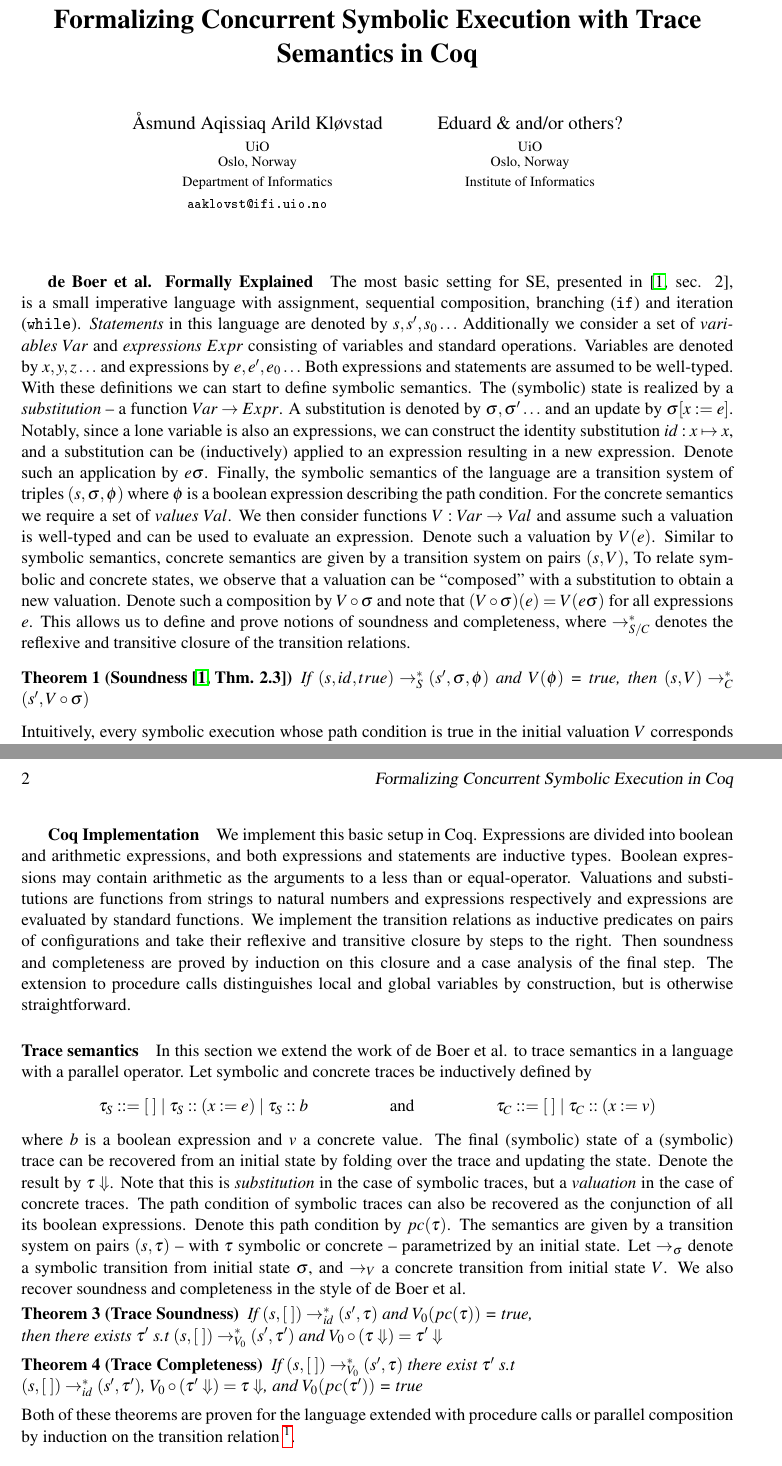
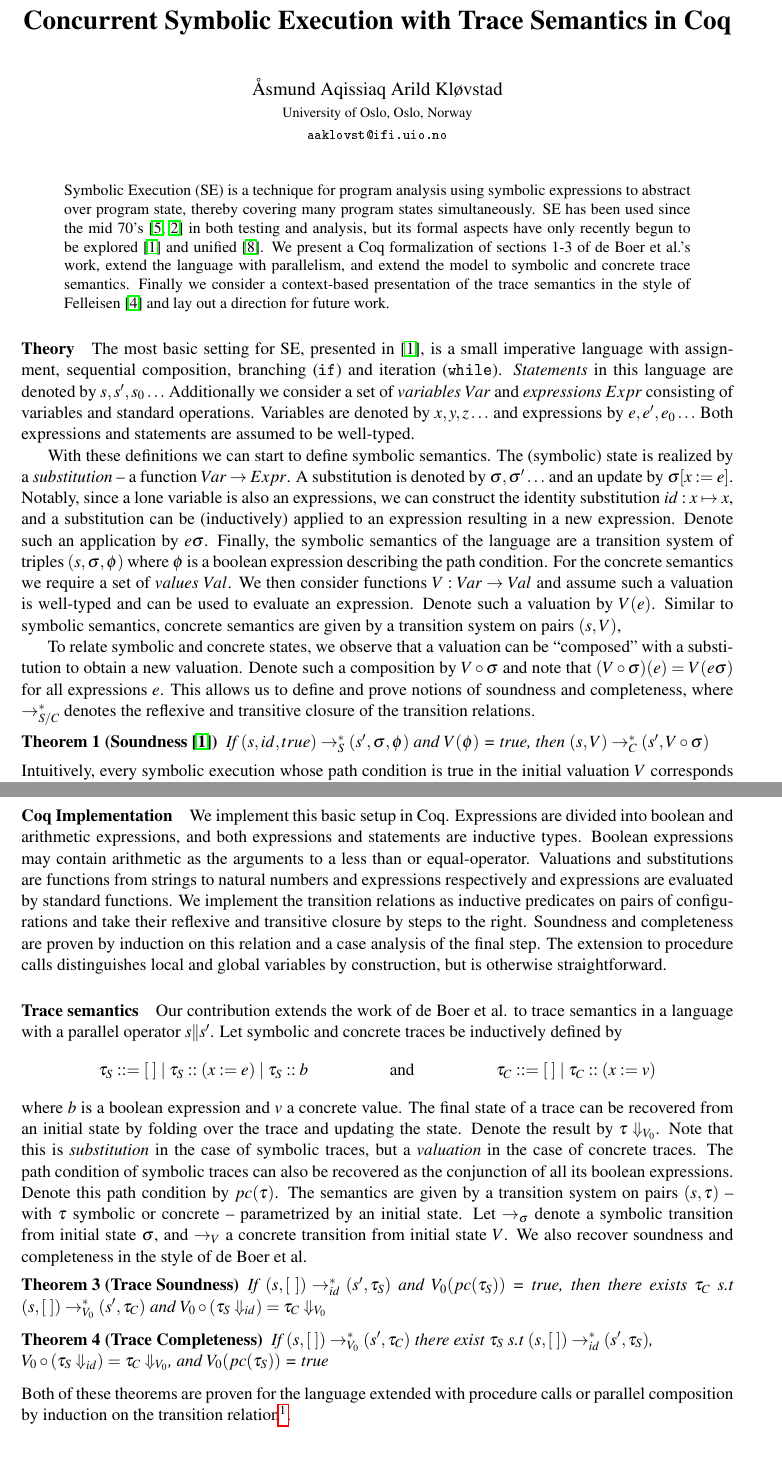
Before and after one commit to Aqissiaq/symex-formally-formalized, a LaTeX paper (PLACES/proposal.tex): two parts of pages 1 and 2 of 3 before the commit and two parts of pages 1 and 2 of 4 after it, joined at a grey line, cut so that both start at the same text. The pictures show the PDF file PLACES/proposal.pdf that the author committed with the source.

Commit message:
Some cleanup and appendices

```diff
--- a/PLACES/proposal.tex
+++ b/PLACES/proposal.tex
@@ -18,18 +18,14 @@
   \usepackage{breakurl}           % Not needed if you use pdflatex only.
 \fi
 
-\title{Formalizing Concurrent Symbolic Execution with Trace Semantics in Coq}
+\title{Concurrent Symbolic Execution with Trace Semantics in Coq}
 \author{Åsmund Aqissiaq Arild Kløvstad
-\institute{UiO\\ Oslo, Norway}
-\institute{Department of Informatics}
+  % \footnote{joint work with Einar Broch Johnsen and Eduard Kamburjan}
+\institute{University of Oslo, Oslo, Norway}
 \email{aaklovst@ifi.uio.no}
-\and
-Eduard \& and/or others?
-\institute{UiO\\ Oslo, Norway}
-\institute{Institute of Informatics}
 }
 
-\newcommand{\titlerunning}{Formalizing Concurrent Symbolic Execution in Coq}
+\newcommand{\titlerunning}{\title{}}
 \newcommand{\authorrunning}{Åsmund A.A. Kløvstad}
 
 \hypersetup{
@@ -43,34 +39,25 @@ Eduard \& and/or others?
 \begin{document}
 \maketitle
 
-% \begin{abstract}
-%   Symbolic Execution (SE) is a technique for program analysis using symbolic expressions to abstract over program state,
-%   thereby covering many program states simultaneously. SE has been used since the mid 70's~\cite{king1976symbolic,boyer1975select}
-%   in both testing and analysis, but its formal aspects have only recently begun to be explored~\cite{boer2021}
-%   and unified~\cite{Steinhoefel2022}.
-%   A challenge facing SE is ``state space explosion''. Even simple programs can result in a
-%   large number of program states so that exploring them all becomes infeasible.
-%   In a concurrent setting the problem becomes even worse and some reduction techniques are needed to reason
-%   about all possible interleavings.
-%   One way to represent these executions is by their traces which can allow for easy composition~\cite{din2022lagc}
-%   and reordering of non-interfering events~\cite{Mazurkiewicz1977}.
-%   We present a Coq formalization of sections 1-3 of de Boer et al.'s work, extend the language with parallelism, and
-%   extend the model to symbolic and concrete trace semantics. Finally we consider a context-based presentation of the semantics
-%   in the style of Felleisen~\cite{FELLEISEN1992235} and lay out a direction for future work.
-% \end{abstract}
+\begin{abstract}
+  Symbolic Execution (SE) is a technique for program analysis using symbolic expressions to abstract over program state,
+  thereby covering many program states simultaneously. SE has been used since the mid 70's~\cite{king1976symbolic,boyer1975select}
+  in both testing and analysis, but its formal aspects have only recently begun to be explored~\cite{boer2021}
+  and unified~\cite{Steinhoefel2022}.
+  % \note{Traces are semantics presentation that can allow for composition~\cite{din2022lagc} and reordering of non-interfering events~\cite{Mazurkiewicz1977}.}
+  We present a Coq formalization of sections 1-3 of de Boer et al.'s work, extend the language with parallelism, and
+  extend the model to symbolic and concrete trace semantics. Finally we consider a context-based presentation of the
+  trace semantics in the style of Felleisen~\cite{FELLEISEN1992235} and lay out a direction for future work.
+\end{abstract}
 
-% \paragraph{Symbolic Execution Formally Explained}
-% This section gives an overview of de Boer et al.'s formal account of SE
-% followed by a description of our Coq implementation. It consists of symbolic and concrete semantics
-% realized as transition systems and correctness and completeness results relating the two.
-
-\subparagraph{de Boer et al. Formally Explained}
-The most basic setting for SE, presented in \cite[sec. 2]{boer2021},
+\paragraph{Theory}
+The most basic setting for SE, presented in \cite{boer2021},
 is a small imperative language with assignment, sequential composition, branching (\texttt{if})
 and iteration (\texttt{while}). \emph{Statements} in this language are denoted by $s, s', s_{0}\ldots$
 Additionally we consider a set of \emph{variables} $Var$ and \emph{expressions} $Expr$ consisting of variables and
 standard operations. Variables are denoted by $x,y,z\ldots$ and expressions by $e, e', e_{0}\ldots$
 Both expressions and statements are assumed to be well-typed.
+
 With these definitions we can start to define symbolic semantics. The (symbolic) state is realized by a
 \emph{substitution} -- a function $Var \rightarrow Expr$. A substitution is denoted by $\sigma, \sigma'\ldots$
 and an update by $\sigma[x := e]$. Notably, since a lone variable is also an expressions, we can construct the
@@ -130,11 +98,11 @@ Valuations and substitutions are functions from strings to natural numbers and e
 expressions are evaluated by standard functions.
 We implement the transition relations as inductive predicates on pairs of configurations and take their
 reflexive and transitive closure by steps to the right.
-Then soundness and completeness are proved by induction on this closure and a case analysis of the final step.
+Soundness and completeness are proven by induction on this relation and a case analysis of the final step.
 The extension to procedure calls distinguishes local and global variables by construction, but is
 otherwise straightforward.
 \paragraph{Trace semantics}
-In this section we extend the work of de Boer et al. to trace semantics in a language with a parallel operator.
+Our contribution extends the work of de Boer et al. to trace semantics in a language with a parallel operator $s |\!| s'$.
 Let symbolic and concrete traces be inductively defined by
 \begin{align*}
   \tau_{S} ::= [\;] \mid \tau_{S} :: (x := e) \mid \tau_{S} :: b
@@ -142,8 +110,8 @@ Let symbolic and concrete traces be inductively defined by
   \tau_{C} ::= [\;] \mid \tau_{C} :: (x := v)
 \end{align*}
 where $b$ is a boolean expression and $v$ a concrete value.
-The final (symbolic) state of a (symbolic) trace can be recovered from an initial state by folding over
-the trace and updating the state. Denote the result by $\tau\Downarrow$. Note that this is \emph{substitution}
+The final state of a trace can be recovered from an initial state by folding over
+the trace and updating the state. Denote the result by $\tau\Downarrow_{V_{0}}$. Note that this is \emph{substitution}
 in the case of symbolic traces, but a \emph{valuation} in the case of concrete traces.
 The path condition of symbolic traces can also be recovered as the conjunction of all its boolean expressions.
 Denote this path condition by $pc(\tau)$.
@@ -152,16 +120,16 @@ parametrized by an initial state. Let $\rightarrow_{\sigma}$ denote a symbolic t
 and $\rightarrow_{V}$ a concrete transition from initial state $V$.
 We also recover soundness and completeness in the style of de Boer et al.
 \begin{theorem}[Trace Soundness]
-  If $(s, [\;]) \rightarrow_{id}^{*} (s', \tau)$ and $V_{0}(pc(\tau))$ = true,\\
-  then there exists $\tau'$ s.t $(s, [\;]) \rightarrow_{V_0}^{*} (s', \tau')$ and
-    $V_{0} \circ (\tau\Downarrow) = \tau'\Downarrow$
+  If $(s, [\;]) \rightarrow_{id}^{*} (s', \tau_{S})$ and $V_{0}(pc(\tau_{S}))$ = true,
+  then there exists $\tau_{C}$ s.t $(s, [\;]) \rightarrow_{V_0}^{*} (s', \tau_{C})$ and
+    $V_{0} \circ (\tau_{S}\Downarrow_{id}) = \tau_{C}\Downarrow_{V_{0}}$
 \end{theorem}
 
 \begin{theorem}[Trace Completeness]
-  If $(s, [\;]) \rightarrow_{V_{0}}^{*} (s', \tau)$ there exist $\tau'$ s.t \\
-  $(s, [\;]) \rightarrow_{id}^{*} (s', \tau')$, $V_{0} \circ (\tau' \Downarrow) = \tau\Downarrow$,
-  and $V_{0}(pc(\tau'))$ = true
+  If $(s, [\;]) \rightarrow_{V_{0}}^{*} (s', \tau_{C})$ there exist $\tau_{S}$ s.t
+  $(s, [\;]) \rightarrow_{id}^{*} (s', \tau_{S})$,\\
+  $V_{0} \circ (\tau_{S} \Downarrow_{id}) = \tau_{C}\Downarrow_{V_{0}}$, and $V_{0}(pc(\tau_{S}))$ = true
 \end{theorem}
 Both of these theorems are proven for the language extended with procedure calls or parallel composition
-by induction on the transition relation~\footnote{In fact they both hold for appropriate initial traces (not just [])
+by induction on the transition relation\footnote{In fact they both hold for appropriate initial traces (not just [])
 but this formulation provides more clutter than insight}.
@@ -187,0 +170,2 @@ execution in concurrent settings and define useful notions of sound- and complet
+\begin{align*}
+(x := e ; s, V) & \rightarrow_{C} (s, V[x := V(e)]) \\
@@ -187,0 +176,4 @@ execution in concurrent settings and define useful notions of sound- and complet
+\end{align*}
+\section{Reduction rules}
+\subsection{Generic Context Rules}
+\begin{align*}
@@ -187,0 +183 @@ execution in concurrent settings and define useful notions of sound- and complet
+\end{align*}
@@ -187,0 +188,2 @@ execution in concurrent settings and define useful notions of sound- and complet
+\noindent\begin{minipage}{.5\linewidth}
+\centering
```
Also changed, not shown: PLACES/proposal.pdf, PLACES/proposal.tex (82 more changed lines).
